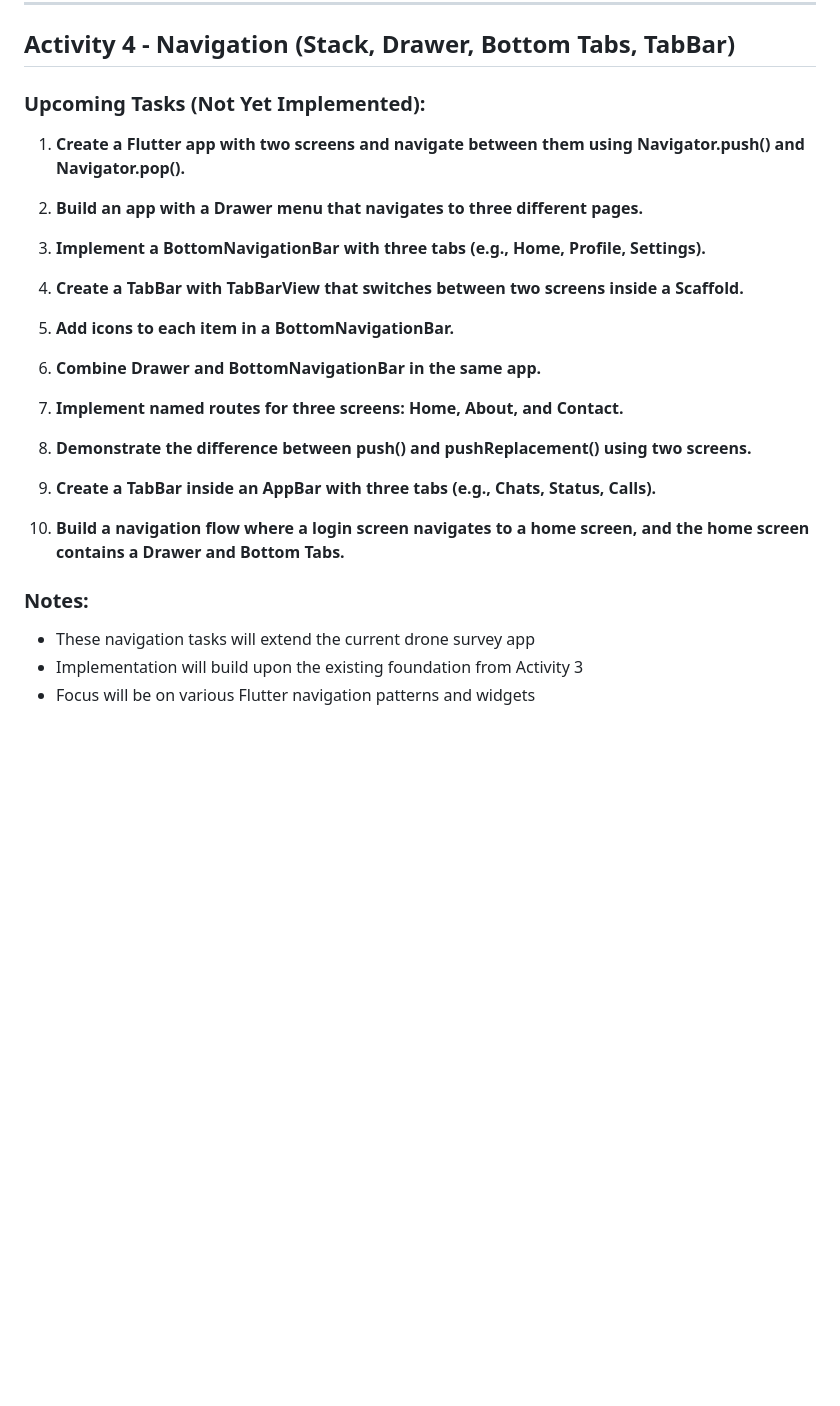
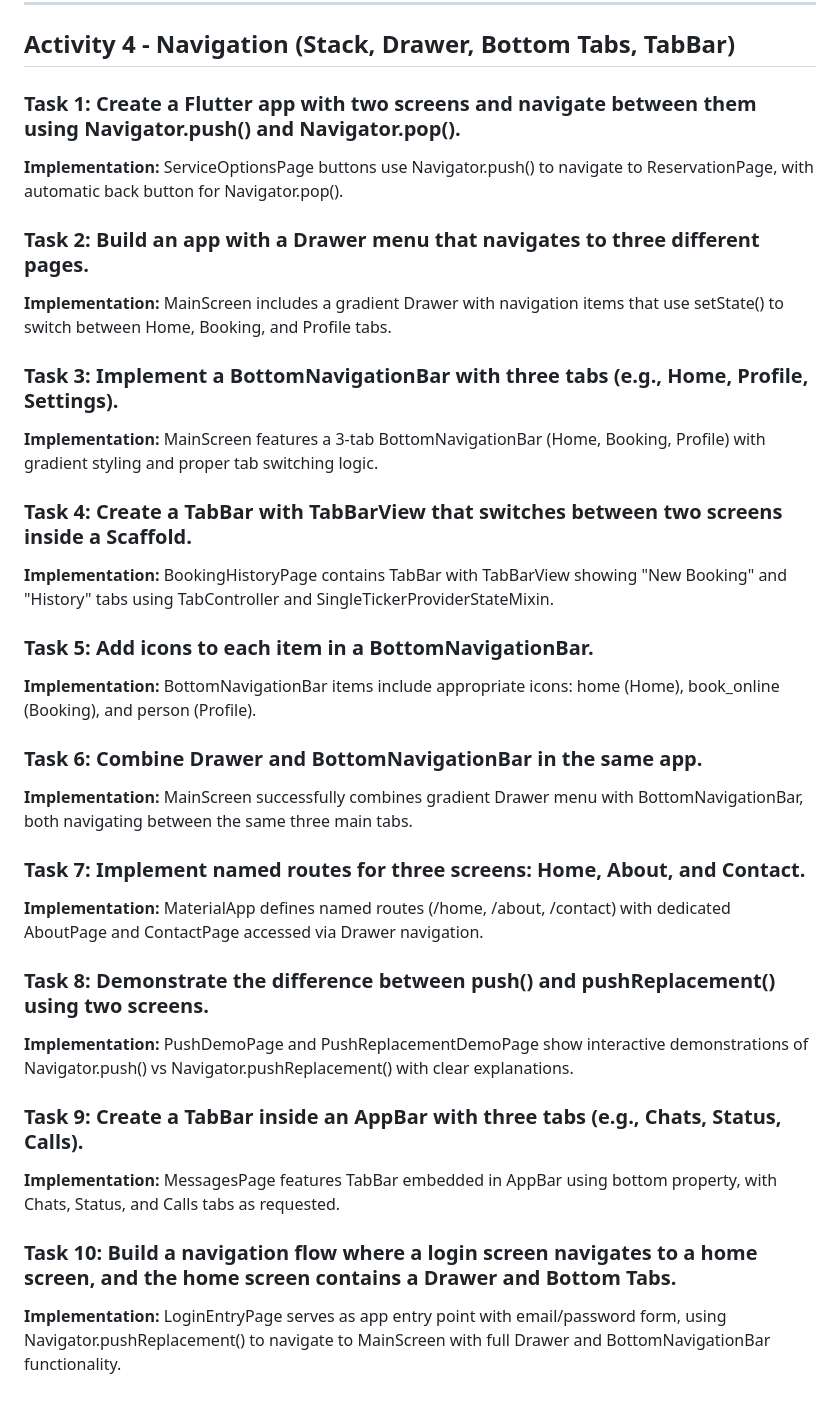
Before and after one commit to exile213/Activity3-4-PROFE8-Diaz, a Markdown page: README.md, the part around the change. GitHub-like rendering; blank space fills up the shorter version.

```diff
--- a/README.md
+++ b/README.md
@@ -84,30 +84,42 @@ The app uses a `BottomNavigationBar` with 4 tabs:
 
 ## Activity 4 - Navigation (Stack, Drawer, Bottom Tabs, TabBar)
 
-### Upcoming Tasks (Not Yet Implemented):
+### Task 1: Create a Flutter app with two screens and navigate between them using Navigator.push() and Navigator.pop().
 
-1. **Create a Flutter app with two screens and navigate between them using Navigator.push() and Navigator.pop().**
+**Implementation:** ServiceOptionsPage buttons use Navigator.push() to navigate to ReservationPage, with automatic back button for Navigator.pop().
 
-2. **Build an app with a Drawer menu that navigates to three different pages.**
+### Task 2: Build an app with a Drawer menu that navigates to three different pages.
 
-3. **Implement a BottomNavigationBar with three tabs (e.g., Home, Profile, Settings).**
+**Implementation:** MainScreen includes a gradient Drawer with navigation items that use setState() to switch between Home, Booking, and Profile tabs.
 
-4. **Create a TabBar with TabBarView that switches between two screens inside a Scaffold.**
+### Task 3: Implement a BottomNavigationBar with three tabs (e.g., Home, Profile, Settings).
 
-5. **Add icons to each item in a BottomNavigationBar.**
+**Implementation:** MainScreen features a 3-tab BottomNavigationBar (Home, Booking, Profile) with gradient styling and proper tab switching logic.
 
-6. **Combine Drawer and BottomNavigationBar in the same app.**
+### Task 4: Create a TabBar with TabBarView that switches between two screens inside a Scaffold.
 
-7. **Implement named routes for three screens: Home, About, and Contact.**
+**Implementation:** BookingHistoryPage contains TabBar with TabBarView showing "New Booking" and "History" tabs using TabController and SingleTickerProviderStateMixin.
 
-8. **Demonstrate the difference between push() and pushReplacement() using two screens.**
+### Task 5: Add icons to each item in a BottomNavigationBar.
 
-9. **Create a TabBar inside an AppBar with three tabs (e.g., Chats, Status, Calls).**
+**Implementation:** BottomNavigationBar items include appropriate icons: home (Home), book_online (Booking), and person (Profile).
 
-10. **Build a navigation flow where a login screen navigates to a home screen, and the home screen contains a Drawer and Bottom Tabs.**
+### Task 6: Combine Drawer and BottomNavigationBar in the same app.
 
-### Notes:
+**Implementation:** MainScreen successfully combines gradient Drawer menu with BottomNavigationBar, both navigating between the same three main tabs.
 
-- These navigation tasks will extend the current drone survey app
-- Implementation will build upon the existing foundation from Activity 3
-- Focus will be on various Flutter navigation patterns and widgets
+### Task 7: Implement named routes for three screens: Home, About, and Contact.
+
+**Implementation:** MaterialApp defines named routes (/home, /about, /contact) with dedicated AboutPage and ContactPage accessed via Drawer navigation.
+
+### Task 8: Demonstrate the difference between push() and pushReplacement() using two screens.
+
+**Implementation:** PushDemoPage and PushReplacementDemoPage show interactive demonstrations of Navigator.push() vs Navigator.pushReplacement() with clear explanations.
+
+### Task 9: Create a TabBar inside an AppBar with three tabs (e.g., Chats, Status, Calls).
+
+**Implementation:** MessagesPage features TabBar embedded in AppBar using bottom property, with Chats, Status, and Calls tabs as requested.
+
+### Task 10: Build a navigation flow where a login screen navigates to a home screen, and the home screen contains a Drawer and Bottom Tabs.
+
+**Implementation:** LoginEntryPage serves as app entry point with email/password form, using Navigator.pushReplacement() to navigate to MainScreen with full Drawer and BottomNavigationBar functionality.
```
